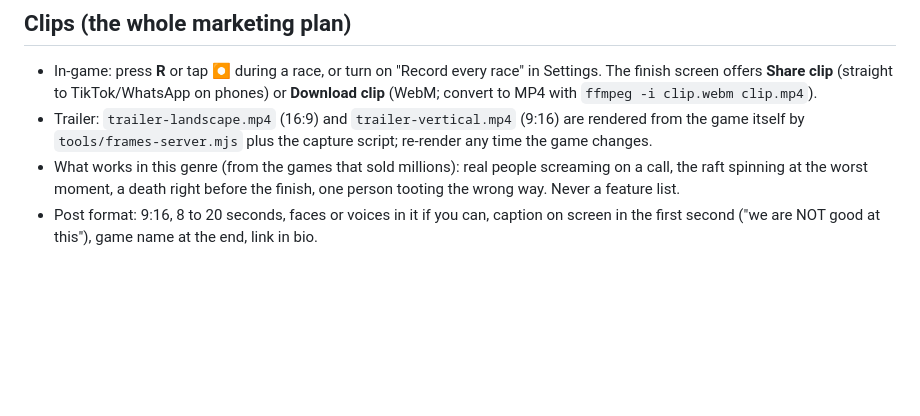
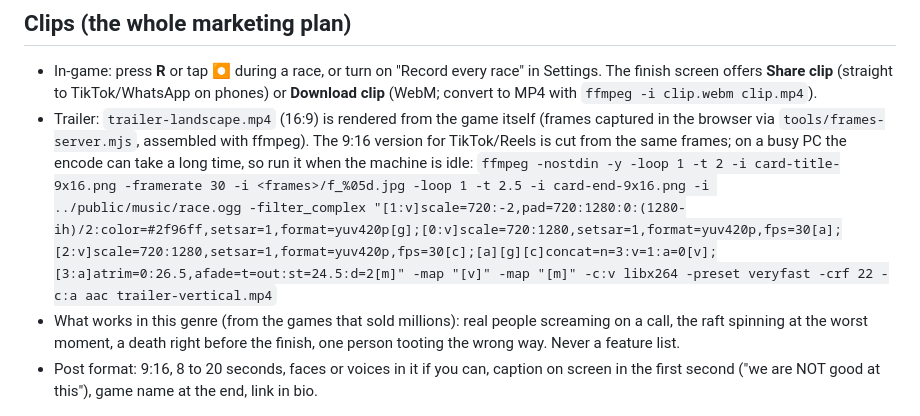
Before and after one commit to abbasaliii/gas-rapids, a Markdown page: marketing/README.md, the part around the change. Drawn GitHub-style; blank space fills up the shorter version.

Commit message:
Marketing: vertical trailer command

```diff
--- a/marketing/README.md
+++ b/marketing/README.md
@@ -11,7 +11,8 @@ Four animals, one raft, one button each. Toot together or spin into the spikes.
 
 ## Clips (the whole marketing plan)
 - In-game: press **R** or tap ⏺ during a race, or turn on "Record every race" in Settings. The finish screen offers **Share clip** (straight to TikTok/WhatsApp on phones) or **Download clip** (WebM; convert to MP4 with `ffmpeg -i clip.webm clip.mp4`).
-- Trailer: `trailer-landscape.mp4` (16:9) and `trailer-vertical.mp4` (9:16) are rendered from the game itself by `tools/frames-server.mjs` plus the capture script; re-render any time the game changes.
+- Trailer: `trailer-landscape.mp4` (16:9) is rendered from the game itself (frames captured in the browser via `tools/frames-server.mjs`, assembled with ffmpeg). The 9:16 version for TikTok/Reels is cut from the same frames; on a busy PC the encode can take a long time, so run it when the machine is idle:
+  `ffmpeg -nostdin -y -loop 1 -t 2 -i card-title-9x16.png -framerate 30 -i <frames>/f_%05d.jpg -loop 1 -t 2.5 -i card-end-9x16.png -i ../public/music/race.ogg -filter_complex "[1:v]scale=720:-2,pad=720:1280:0:(1280-ih)/2:color=#2f96ff,setsar=1,format=yuv420p[g];[0:v]scale=720:1280,setsar=1,format=yuv420p,fps=30[a];[2:v]scale=720:1280,setsar=1,format=yuv420p,fps=30[c];[a][g][c]concat=n=3:v=1:a=0[v];[3:a]atrim=0:26.5,afade=t=out:st=24.5:d=2[m]" -map "[v]" -map "[m]" -c:v libx264 -preset veryfast -crf 22 -c:a aac trailer-vertical.mp4`
 - What works in this genre (from the games that sold millions): real people screaming on a call, the raft spinning at the worst moment, a death right before the finish, one person tooting the wrong way. Never a feature list.
 - Post format: 9:16, 8 to 20 seconds, faces or voices in it if you can, caption on screen in the first second ("we are NOT good at this"), game name at the end, link in bio.
 
```
